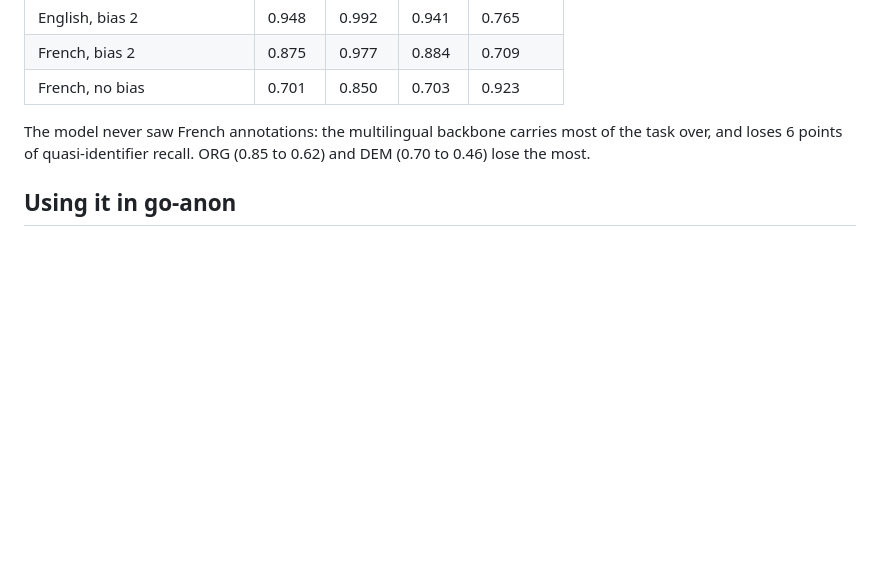
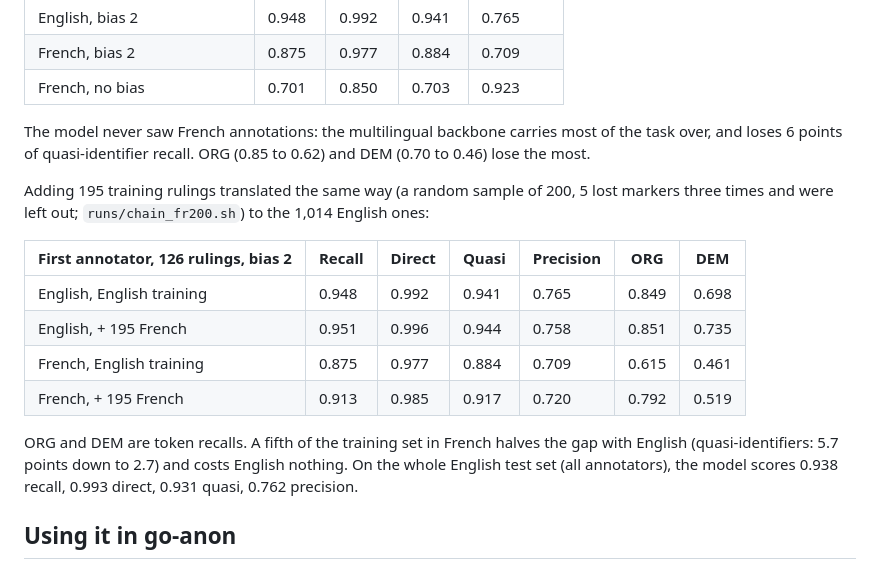
Before and after one commit to Bornholm/indecis-ner, a Markdown page: README.md, the part around the change. GitHub-like rendering; blank space fills up the shorter version.

Commit message:
docs: report training with French translations of TAB

```diff
--- a/README.md
+++ b/README.md
@@ -76,6 +76,17 @@ There is no French counterpart of TAB. `make tab-translate` has Claude translate
 
 The model never saw French annotations: the multilingual backbone carries most of the task over, and loses 6 points of quasi-identifier recall. ORG (0.85 to 0.62) and DEM (0.70 to 0.46) lose the most.
 
+Adding 195 training rulings translated the same way (a random sample of 200, 5 lost markers three times and were left out; `runs/chain_fr200.sh`) to the 1,014 English ones:
+
+| First annotator, 126 rulings, bias 2 | Recall | Direct | Quasi | Precision | ORG | DEM |
+| --- | --- | --- | --- | --- | --- | --- |
+| English, English training | 0.948 | 0.992 | 0.941 | 0.765 | 0.849 | 0.698 |
+| English, + 195 French | 0.951 | 0.996 | 0.944 | 0.758 | 0.851 | 0.735 |
+| French, English training | 0.875 | 0.977 | 0.884 | 0.709 | 0.615 | 0.461 |
+| French, + 195 French | 0.913 | 0.985 | 0.917 | 0.720 | 0.792 | 0.519 |
+
+ORG and DEM are token recalls. A fifth of the training set in French halves the gap with English (quasi-identifiers: 5.7 points down to 2.7) and costs English nothing. On the whole English test set (all annotators), the model scores 0.938 recall, 0.993 direct, 0.931 quasi, 0.762 precision.
+
 ## Using it in go-anon
 
 go-anon's anonymizer takes any `anonymizer.Recognizer`. `recognizer.New` wraps an indecis model and applies go-anon's filters after it, as its own recognizer does after the CRF:
```
